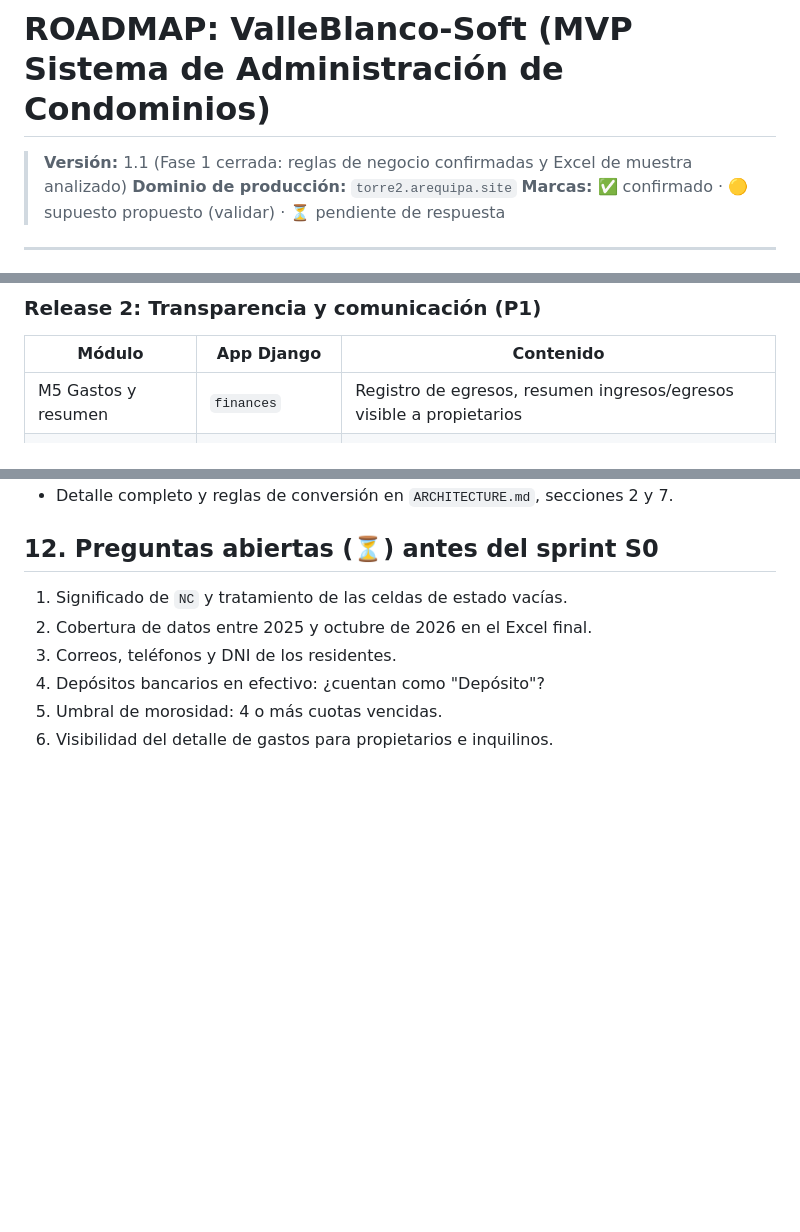
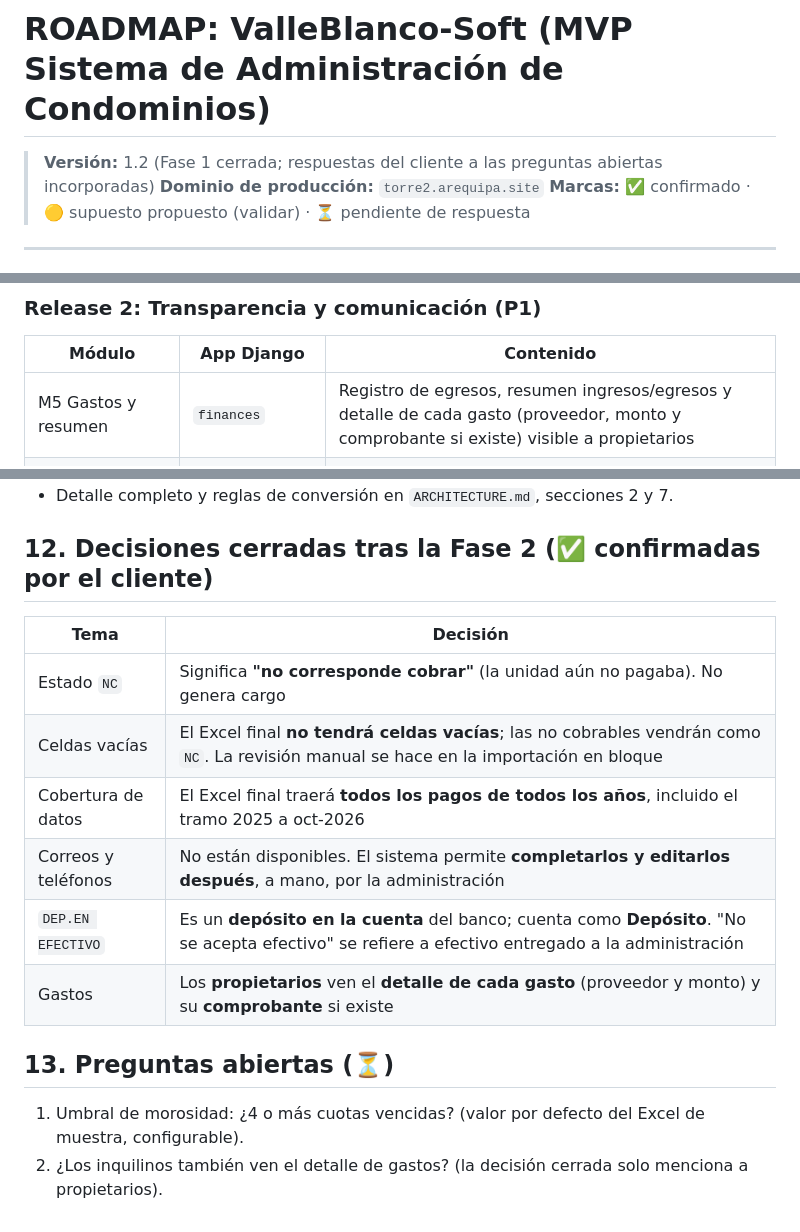
Before and after one commit to ricardollerenad/valleblanco-soft, a Markdown page: ROADMAP.md, 3 parts joined by grey strips. Drawn GitHub-style; blank space fills up the shorter version.

Commit message:
docs: incorporar respuestas del cliente (ROADMAP v1.2, ARCHITECTURE v0.2)

```diff
--- a/ROADMAP.md
+++ b/ROADMAP.md
@@ -1,6 +1,6 @@
 # ROADMAP: ValleBlanco-Soft (MVP Sistema de Administración de Condominios)
 
-> **Versión:** 1.1 (Fase 1 cerrada: reglas de negocio confirmadas y Excel de muestra analizado)
+> **Versión:** 1.2 (Fase 1 cerrada; respuestas del cliente a las preguntas abiertas incorporadas)
 > **Dominio de producción:** `torre2.arequipa.site`
 > **Marcas:** ✅ confirmado · 🟡 supuesto propuesto (validar) · ⏳ pendiente de respuesta
 
@@ -41,7 +41,7 @@ Todos los módulos pedidos entran en el MVP, pero se entregan en **tres releases
 ### Release 2: Transparencia y comunicación (P1)
 | Módulo | App Django | Contenido |
 |--------|-----------|-----------|
-| M5 Gastos y resumen | `finances` | Registro de egresos, resumen ingresos/egresos visible a propietarios |
+| M5 Gastos y resumen | `finances` | Registro de egresos, resumen ingresos/egresos y detalle de cada gasto (proveedor, monto y comprobante si existe) visible a propietarios |
 | M6 Comunicados | `communications` | Avisos, historial, notificación por correo |
 | M7 Correo | `communications` | Avisos de nuevos cargos, vencimientos, pago aprobado/rechazado, comunicados |
 | M8 Convenios de pago | `finances` | Refinanciamiento de deudas en cuotas (🟡 alcance por validar) |
@@ -198,10 +199,17 @@ Nginx en el Host, Certbot, GitHub Actions por SSH, `docker compose up -d --build
 - Los datos de la muestra terminan en dic-2024 (cuotas) y abr-2025 (banco), y el sistema arranca en nov-2026.
 - Detalle completo y reglas de conversión en `ARCHITECTURE.md`, secciones 2 y 7.
 
-## 12. Preguntas abiertas (⏳) antes del sprint S0
-1. Significado de `NC` y tratamiento de las celdas de estado vacías.
-2. Cobertura de datos entre 2025 y octubre de 2026 en el Excel final.
-3. Correos, teléfonos y DNI de los residentes.
-4. Depósitos bancarios en efectivo: ¿cuentan como "Depósito"?
-5. Umbral de morosidad: 4 o más cuotas vencidas.
-6. Visibilidad del detalle de gastos para propietarios e inquilinos.
+## 12. Decisiones cerradas tras la Fase 2 (✅ confirmadas por el cliente)
+
+| Tema | Decisión |
+|------|----------|
+| Estado `NC` | Significa **"no corresponde cobrar"** (la unidad aún no pagaba). No genera cargo |
+| Celdas vacías | El Excel final **no tendrá celdas vacías**; las no cobrables vendrán como `NC`. La revisión manual se hace en la importación en bloque |
+| Cobertura de datos | El Excel final traerá **todos los pagos de todos los años**, incluido el tramo 2025 a oct-2026 |
+| Correos y teléfonos | No están disponibles. El sistema permite **completarlos y editarlos después**, a mano, por la administración |
+| `DEP.EN EFECTIVO` | Es un **depósito en la cuenta** del banco; cuenta como **Depósito**. "No se acepta efectivo" se refiere a efectivo entregado a la administración |
+| Gastos | Los **propietarios** ven el **detalle de cada gasto** (proveedor y monto) y su **comprobante** si existe |
+
+## 13. Preguntas abiertas (⏳)
+1. Umbral de morosidad: ¿4 o más cuotas vencidas? (valor por defecto del Excel de muestra, configurable).
+2. ¿Los inquilinos también ven el detalle de gastos? (la decisión cerrada solo menciona a propietarios).
```
Also changed, not shown: other parts of ROADMAP.md (+2 -1 lines), ARCHITECTURE.md (+15 -13 lines).
